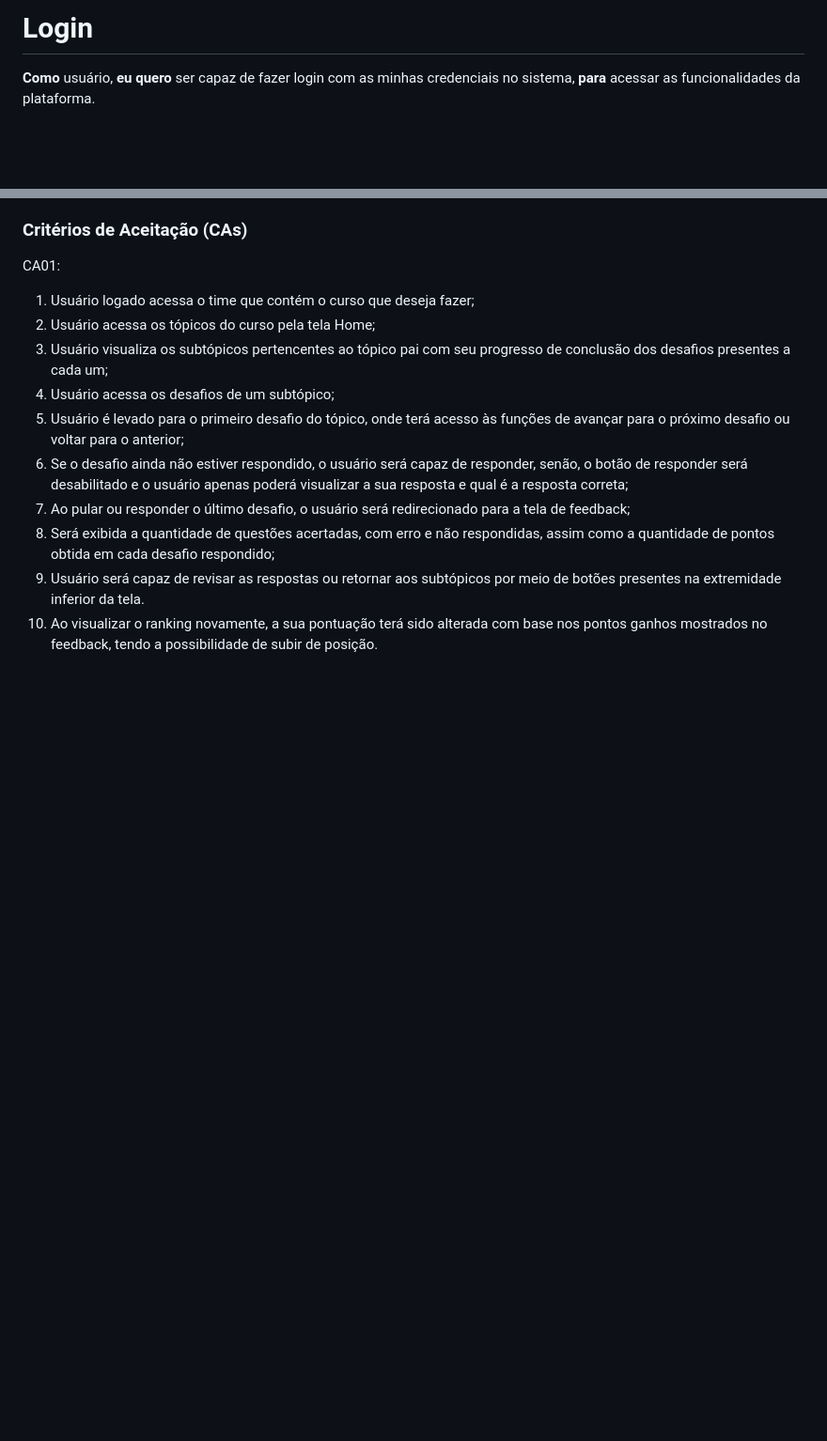
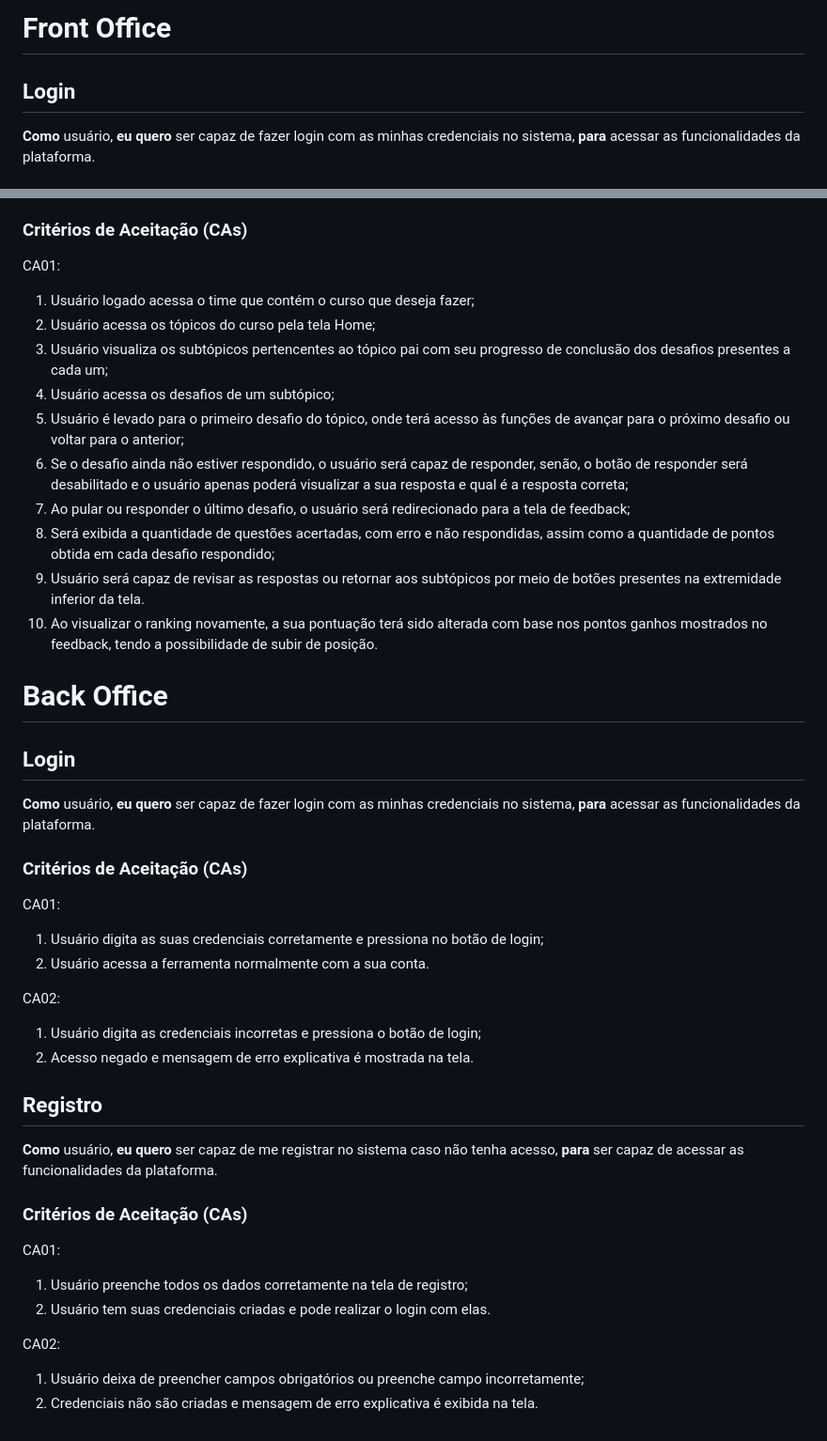
Before and after one commit to Pedenite/monografia-pages, a Markdown page: user_stories.md, 2 parts joined by grey strips. Shown: that part at 94% size. GitHub-like rendering; blank space fills up the shorter version.

Commit message:
Preparando back office

```diff
--- a/user_stories.md
+++ b/user_stories.md
@@ -1,4 +1,6 @@
-# Login
+# Front Office
+
+## Login
 
 **Como** usuário,
 **eu quero** ser capaz de fazer login com as minhas credenciais no sistema,
@@ -96,3 +98,37 @@ CA01:
 1. Será exibida a quantidade de questões acertadas, com erro e não respondidas, assim como a quantidade de pontos obtida em cada desafio respondido;
 1. Usuário será capaz de revisar as respostas ou retornar aos subtópicos por meio de botões presentes na extremidade inferior da tela.
 1. Ao visualizar o ranking novamente, a sua pontuação terá sido alterada com base nos pontos ganhos mostrados no feedback, tendo a possibilidade de subir de posição.
+
+# Back Office
+
+## Login
+
+**Como** usuário,
+**eu quero** ser capaz de fazer login com as minhas credenciais no sistema,
+**para** acessar as funcionalidades da plataforma.
+
+### Critérios de Aceitação (CAs)
+
+CA01:
+1. Usuário digita as suas credenciais corretamente e pressiona no botão de login;
+1. Usuário acessa a ferramenta normalmente com a sua conta.
+
+CA02:
+1. Usuário digita as credenciais incorretas e pressiona o botão de login;
+1. Acesso negado e mensagem de erro explicativa é mostrada na tela.
+
+## Registro
+
+**Como** usuário,
+**eu quero** ser capaz de me registrar no sistema caso não tenha acesso,
+**para** ser capaz de acessar as funcionalidades da plataforma.
+
+### Critérios de Aceitação (CAs)
+
+CA01:
+1. Usuário preenche todos os dados corretamente na tela de registro;
+1. Usuário tem suas credenciais criadas e pode realizar o login com elas.
+
+CA02:
+1. Usuário deixa de preencher campos obrigatórios ou preenche campo incorretamente;
+1. Credenciais não são criadas e mensagem de erro explicativa é exibida na tela.
```
Also changed, not shown: other parts of user_stories.md (+4 -4 lines).
